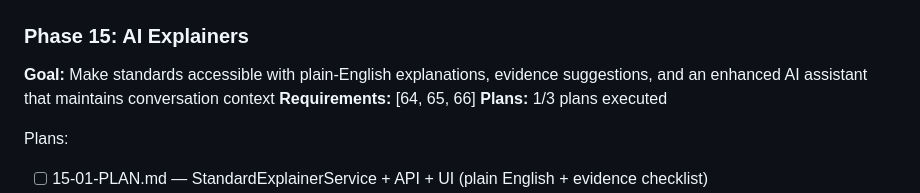
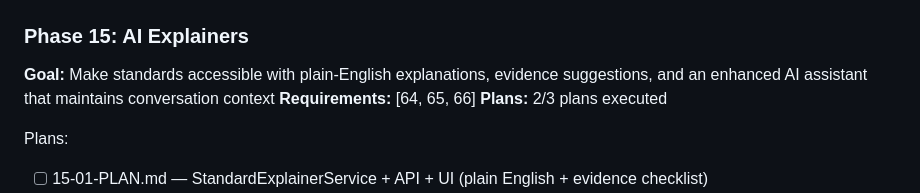
Before and after one commit to gtrajkovski/accreditationStudio, a Markdown page: .planning/ROADMAP.md, the part around the change. GitHub-like rendering.

```diff
--- a/.planning/ROADMAP.md
+++ b/.planning/ROADMAP.md
@@ -133,7 +133,7 @@ Plans:
 ### Phase 15: AI Explainers
 **Goal:** Make standards accessible with plain-English explanations, evidence suggestions, and an enhanced AI assistant that maintains conversation context
 **Requirements:** [64, 65, 66]
-**Plans:** 1/3 plans executed
+**Plans:** 2/3 plans executed
 
 Plans:
 - [ ] 15-01-PLAN.md — StandardExplainerService + API + UI (plain English + evidence checklist)
```
Also changed, not shown: .planning/STATE.md (+18 -5 lines), 1 other file.
